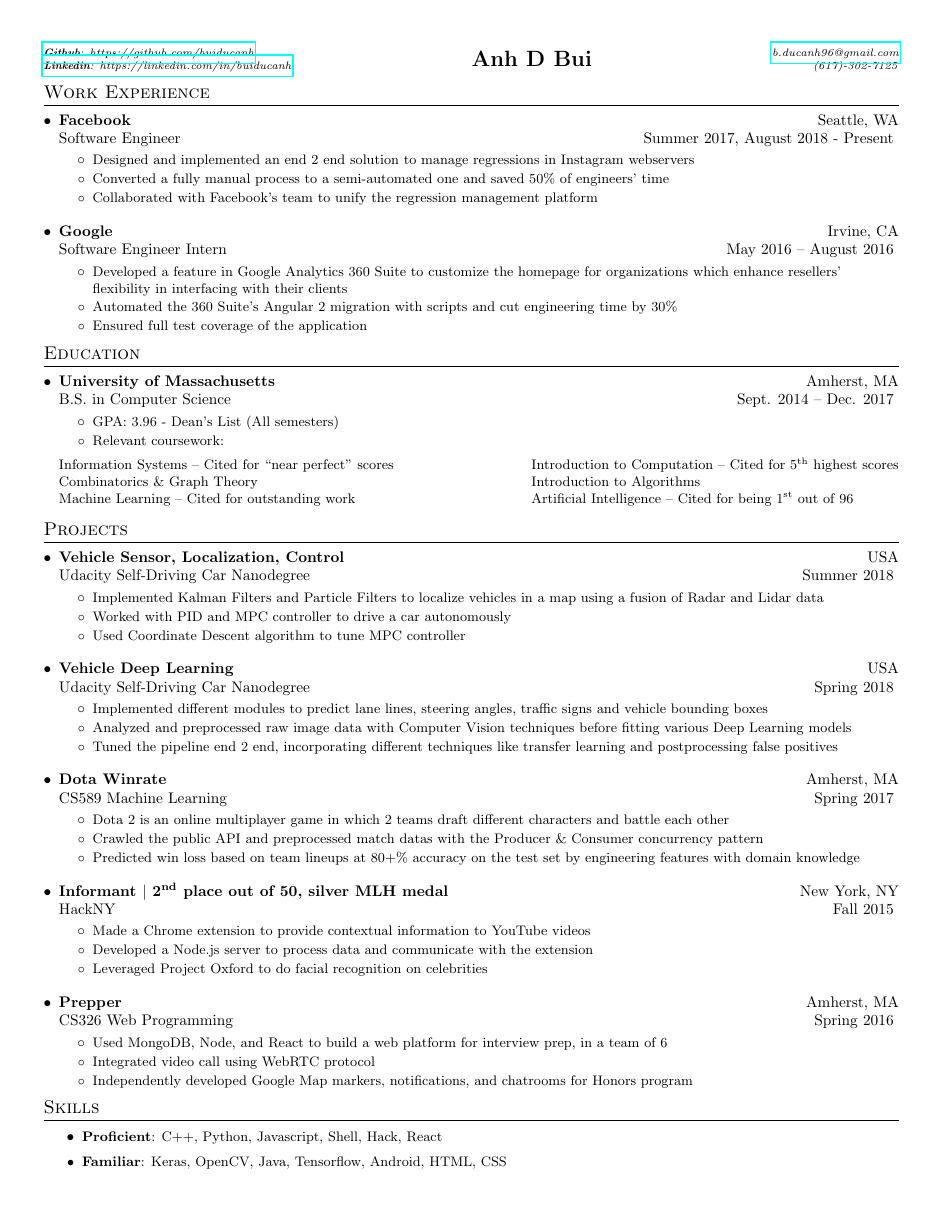
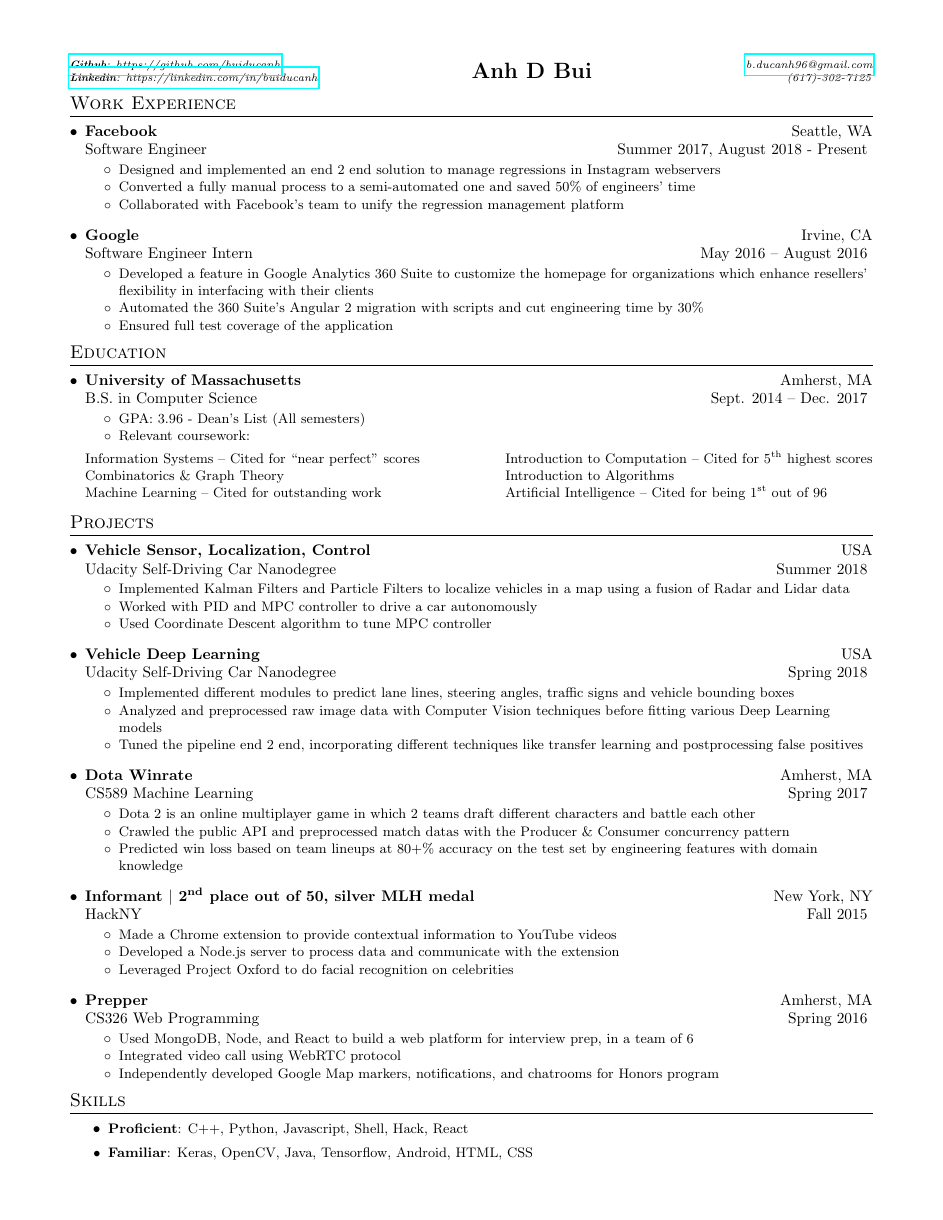
Before and after one commit to buiducanh/resume, a LaTeX CV (resume.tex): the whole page. Compiled offline with pdfLaTeX.

Commit message:
fix margins again

```diff
--- a/resume.tex
+++ b/resume.tex
@@ -3,7 +3,7 @@
 \documentclass[letterpaper, 10pt]{article}
 
 % \usepackage[empty]{fullpage}
-\usepackage[margin=1.0cm]{geometry}
+\usepackage[left=.63in, right=.63in, top=.5in, bottom=.5in]{geometry}
 \usepackage{titlesec}
 \usepackage[usenames]{color}
 \usepackage{enumitem}
```
Also changed, not shown: resume.pdf, 1 other file.
